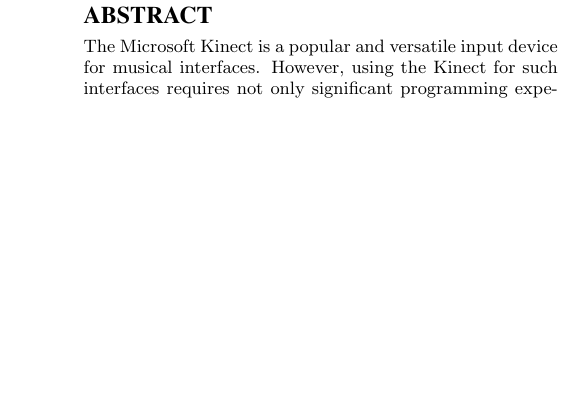
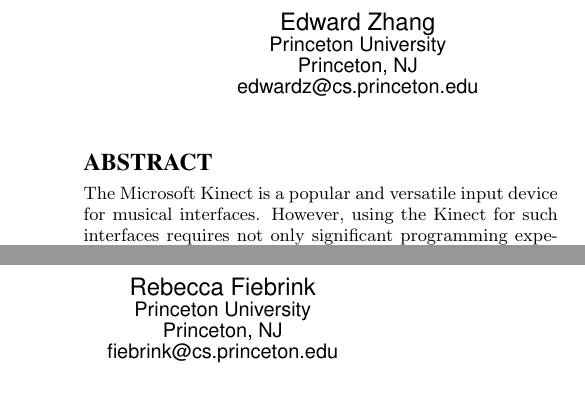
Before and after one commit to PeterZs/KIB, a LaTeX document (Paper/report.tex): part of one column of page 1 of 6 before the commit and two parts of the columns of page 1 of 6 after it, the two joined at a grey line, cut at the place of the change, the shorter picture padded with empty space. Compiled offline with pdfLaTeX.

Commit message:
Deanonymized for camera-ready submission

```diff
--- a/Paper/report.tex
+++ b/Paper/report.tex
@@ -41,6 +41,18 @@
 % These 'additional authors' will be output/set for you
 % without further effort on your part as the last section in
 % the body of your article BEFORE References or any Appendices.
+
+\numberofauthors{2}
+\author{
+\alignauthor Edward Zhang\\
+    \affaddr{Princeton University}\\
+    \affaddr{Princeton, NJ}\\
+    \email{edwardz@cs.princeton.edu}
+\alignauthor Rebecca Fiebrink\\
+    \affaddr{Princeton University}\\
+    \affaddr{Princeton, NJ}\\
+    \email{fiebrink@cs.princeton.edu}
+}
 
 \maketitle
 \begin{abstract}
```
